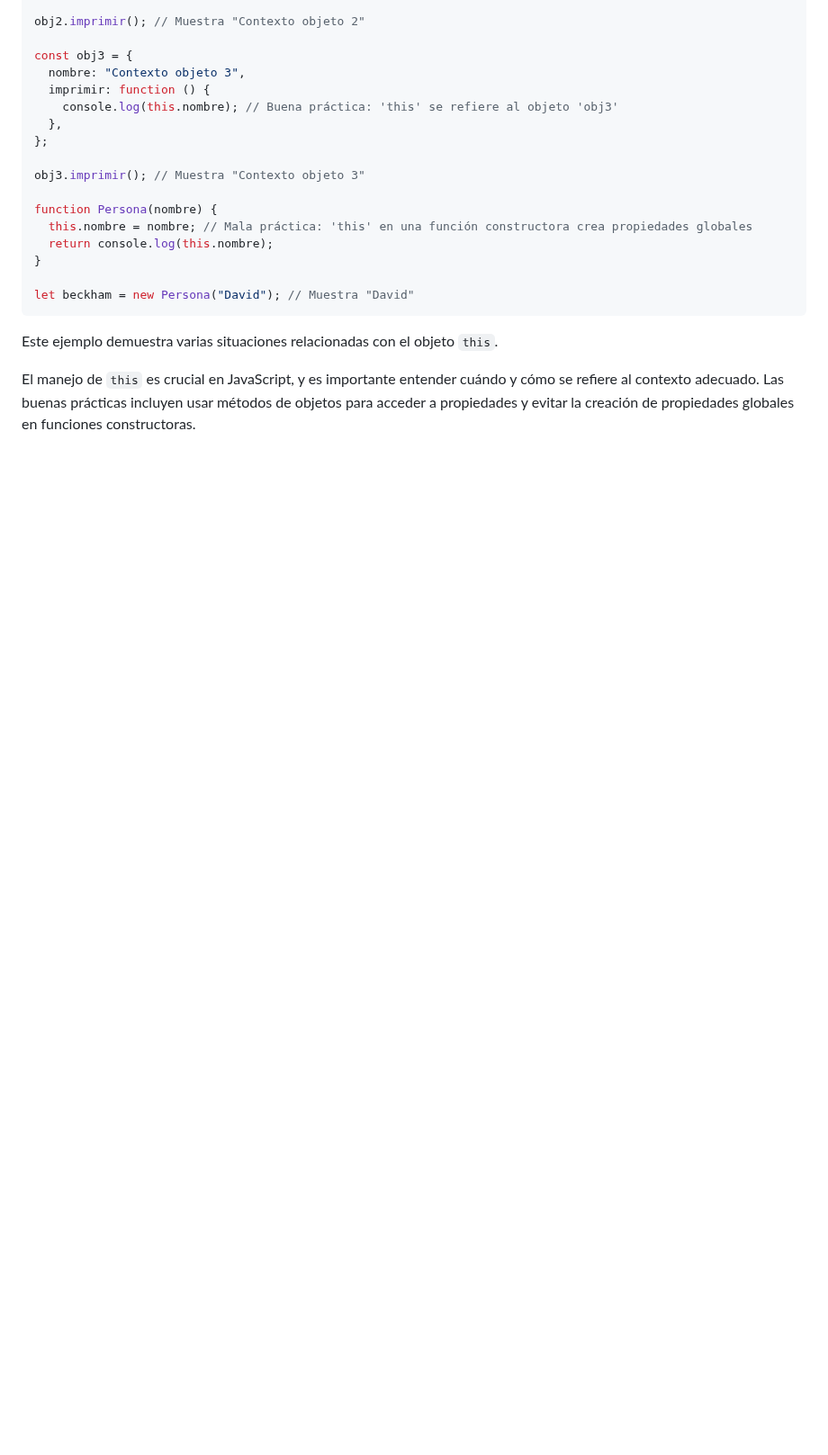
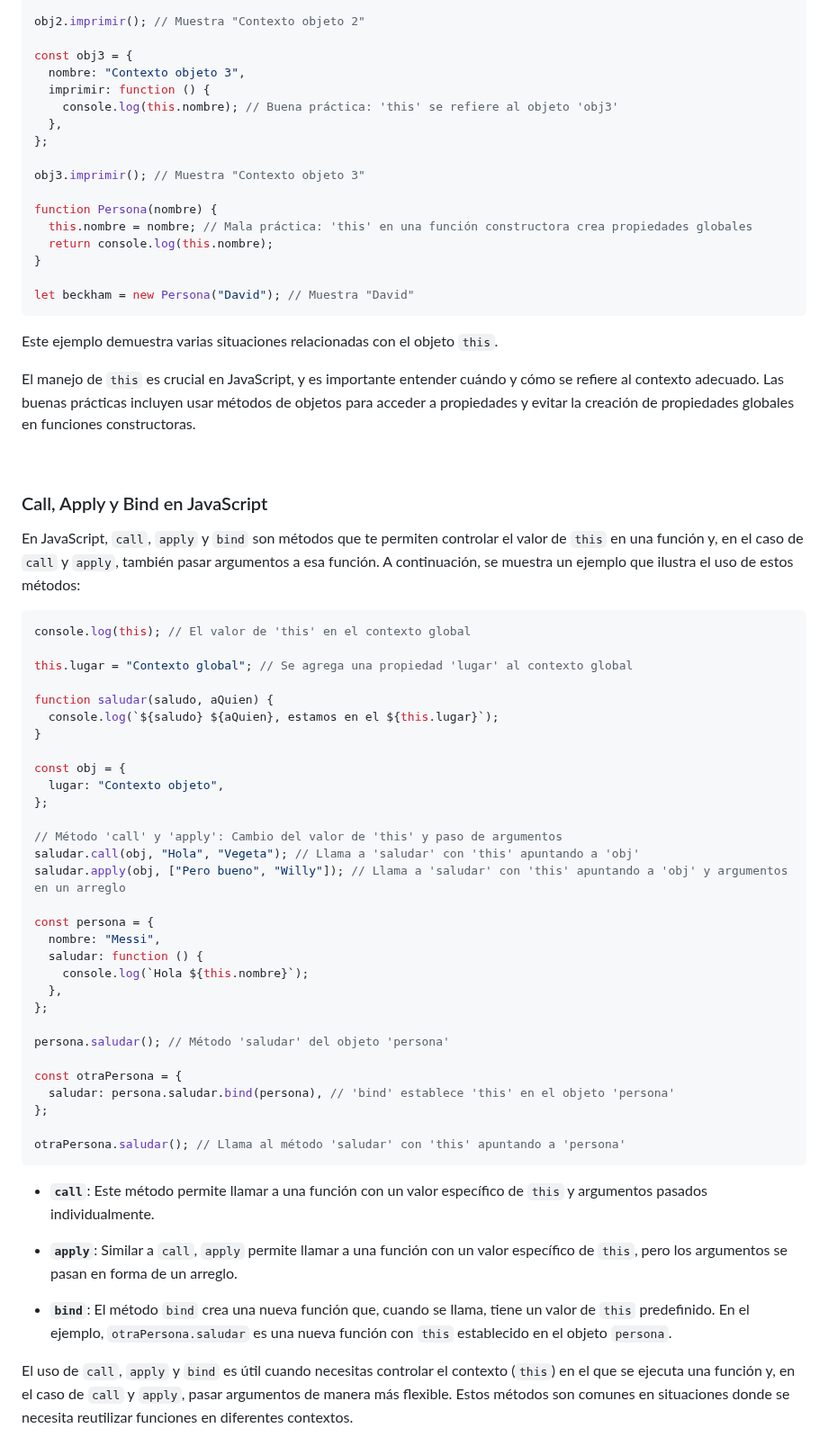
Before and after one commit to jrodriguezc160/Dual_Javier, a Markdown page: APUNTES.md, the part around the change. Shown at 90% size. GitHub-like rendering; blank space fills up the shorter version.

````diff
--- a/APUNTES.md
+++ b/APUNTES.md
@@ -1221,3 +1221,50 @@ let beckham = new Persona("David"); // Muestra "David"
 Este ejemplo demuestra varias situaciones relacionadas con el objeto `this`.
 
 El manejo de `this` es crucial en JavaScript, y es importante entender cuándo y cómo se refiere al contexto adecuado. Las buenas prácticas incluyen usar métodos de objetos para acceder a propiedades y evitar la creación de propiedades globales en funciones constructoras.
+
+<br>
+
+### Call, Apply y Bind en JavaScript
+
+En JavaScript, `call`, `apply` y `bind` son métodos que te permiten controlar el valor de `this` en una función y, en el caso de `call` y `apply`, también pasar argumentos a esa función. A continuación, se muestra un ejemplo que ilustra el uso de estos métodos:
+
+```javascript
+console.log(this); // El valor de 'this' en el contexto global
+
+this.lugar = "Contexto global"; // Se agrega una propiedad 'lugar' al contexto global
+
+function saludar(saludo, aQuien) {
+  console.log(`${saludo} ${aQuien}, estamos en el ${this.lugar}`);
+}
+
+const obj = {
+  lugar: "Contexto objeto",
+};
+
+// Método 'call' y 'apply': Cambio del valor de 'this' y paso de argumentos
+saludar.call(obj, "Hola", "Vegeta"); // Llama a 'saludar' con 'this' apuntando a 'obj'
+saludar.apply(obj, ["Pero bueno", "Willy"]); // Llama a 'saludar' con 'this' apuntando a 'obj' y argumentos en un arreglo
+
+const persona = {
+  nombre: "Messi",
+  saludar: function () {
+    console.log(`Hola ${this.nombre}`);
+  },
+};
+
+persona.saludar(); // Método 'saludar' del objeto 'persona'
+
+const otraPersona = {
+  saludar: persona.saludar.bind(persona), // 'bind' establece 'this' en el objeto 'persona'
+};
+
+otraPersona.saludar(); // Llama al método 'saludar' con 'this' apuntando a 'persona'
+```
+
+- **`call`**: Este método permite llamar a una función con un valor específico de `this` y argumentos pasados individualmente.
+
+- **`apply`**: Similar a `call`, `apply` permite llamar a una función con un valor específico de `this`, pero los argumentos se pasan en forma de un arreglo.
+
+- **`bind`**: El método `bind` crea una nueva función que, cuando se llama, tiene un valor de `this` predefinido. En el ejemplo, `otraPersona.saludar` es una nueva función con `this` establecido en el objeto `persona`.
+
+El uso de `call`, `apply` y `bind` es útil cuando necesitas controlar el contexto (`this`) en el que se ejecuta una función y, en el caso de `call` y `apply`, pasar argumentos de manera más flexible. Estos métodos son comunes en situaciones donde se necesita reutilizar funciones en diferentes contextos.
````
